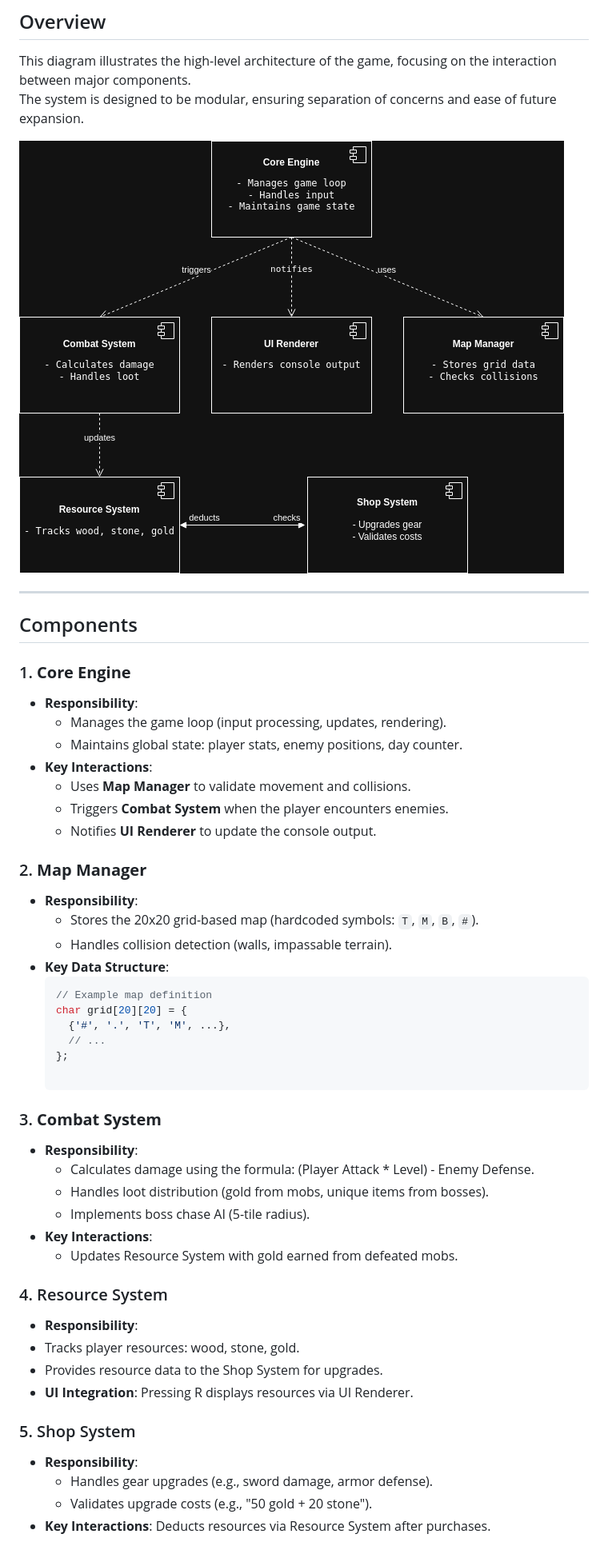
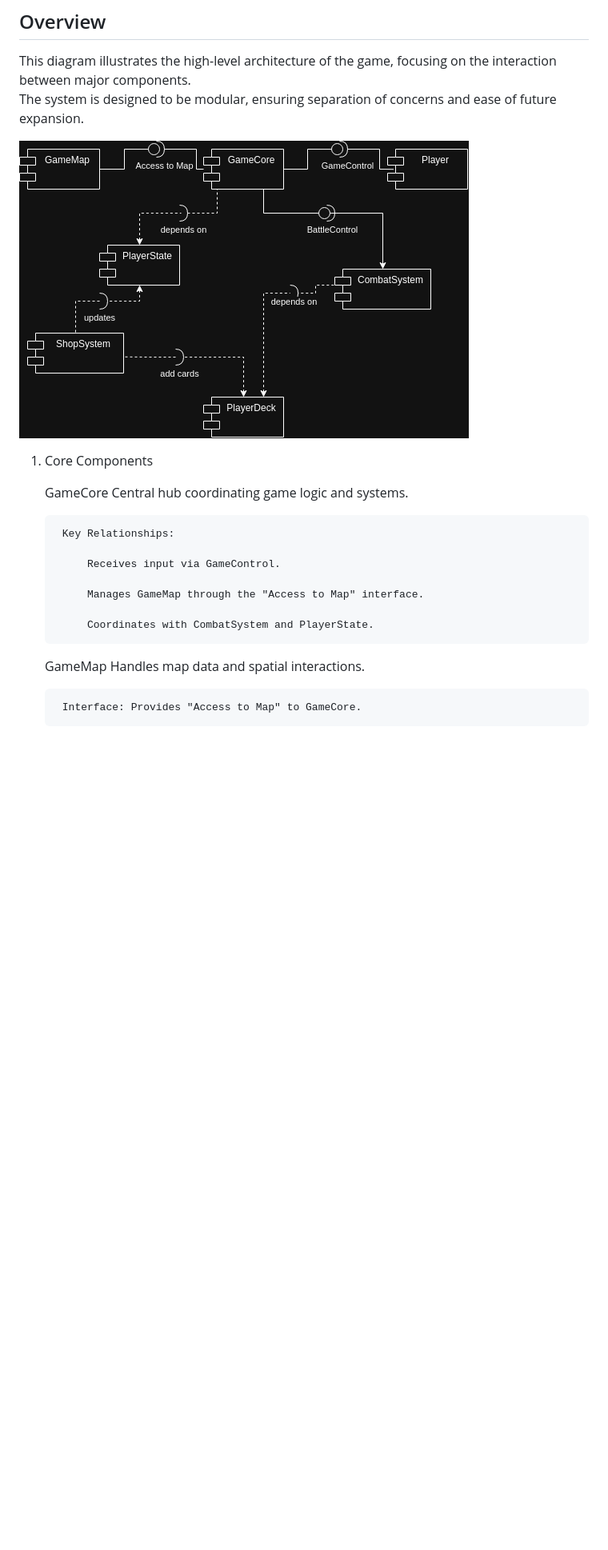
Before and after one commit to artemchurilov/LabWork2, a Markdown page: doc/component_diagram.md, the part around the change printed below. Shown: that part at 80% size. Drawn GitHub-style; pictures changed too: doc/component_diagram.png; blank space fills up the shorter version.

Commit message:
update component_diagram

````diff
--- a/doc/component_diagram.md
+++ b/doc/component_diagram.md
@@ -5,51 +5,21 @@ This diagram illustrates the high-level architecture of the game, focusing on th
 The system is designed to be modular, ensuring separation of concerns and ease of future expansion.
 
 ![Component Diagram](./component_diagram.png)
+1. Core Components
 
----
+    GameCore
+    Central hub coordinating game logic and systems.
 
-## Components
+        Key Relationships:
 
-### 1. **Core Engine**
-- **Responsibility**:
-  - Manages the game loop (input processing, updates, rendering).
-  - Maintains global state: player stats, enemy positions, day counter.
-- **Key Interactions**:
-  - Uses **Map Manager** to validate movement and collisions.
-  - Triggers **Combat System** when the player encounters enemies.
-  - Notifies **UI Renderer** to update the console output.
+            Receives input via GameControl.
 
-### 2. **Map Manager**
-- **Responsibility**:
-  - Stores the 20x20 grid-based map (hardcoded symbols: `T`, `M`, `B`, `#`).
-  - Handles collision detection (walls, impassable terrain).
-- **Key Data Structure**:
-  ```cpp
-  // Example map definition
-  char grid[20][20] = {
-    {'#', '.', 'T', 'M', ...},
-    // ...
-  };
+            Manages GameMap through the "Access to Map" interface.
 
-### 3. **Combat System**
-- **Responsibility**:
-  - Calculates damage using the formula: (Player Attack * Level) - Enemy Defense.
-  - Handles loot distribution (gold from mobs, unique items from bosses).
-  - Implements boss chase AI (5-tile radius).
-- **Key Interactions**:
-  - Updates Resource System with gold earned from defeated mobs.
+            Coordinates with CombatSystem and PlayerState.
 
-### 4. Resource System
- - **Responsibility**:
-  - Tracks player resources: wood, stone, gold.
-  - Provides resource data to the Shop System for upgrades.
- - **UI Integration**:
-        Pressing R displays resources via UI Renderer.
+    GameMap
+    Handles map data and spatial interactions.
 
-### 5. Shop System
- - **Responsibility**:
-   - Handles gear upgrades (e.g., sword damage, armor defense).
-   - Validates upgrade costs (e.g., "50 gold + 20 stone").
- - **Key Interactions**:
-    Deducts resources via Resource System after purchases.
+        Interface: Provides "Access to Map" to GameCore.
 
````
Also changed, not shown: other parts of doc/component_diagram.md (+78 -23 lines).
